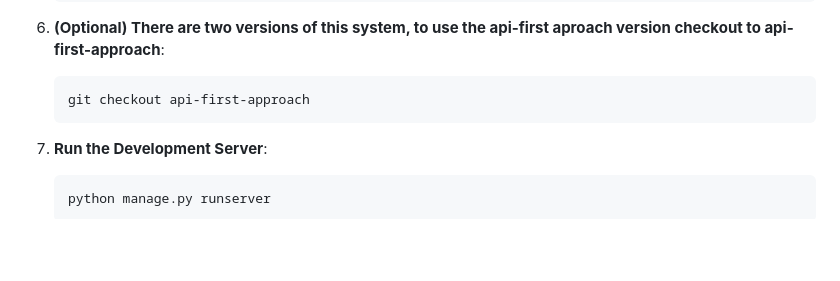
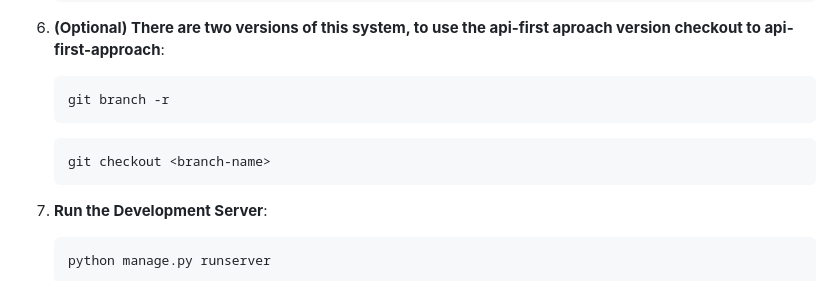
Before and after one commit to roran-williams/healthinfo_system, a Markdown page: README.md, the part around the change. Rendered like a GitHub page; blank space fills up the shorter version.

Commit message:
Update README.md
Include instructions on listing remote branches

````diff
--- a/README.md
+++ b/README.md
@@ -69,7 +69,10 @@ To set up the project on your local machine, follow these steps:
     ```
 6. **(Optional) There are two versions of this system, to use the api-first aproach version checkout to api-first-approach**:
     ```bash
-    git checkout api-first-approach
+    git branch -r
+    ```
+    ```bash
+    git checkout <branch-name>
     ```
 
 7. **Run the Development Server**:
````
